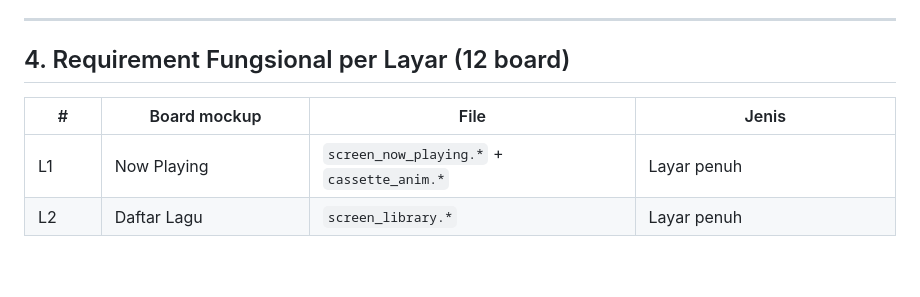
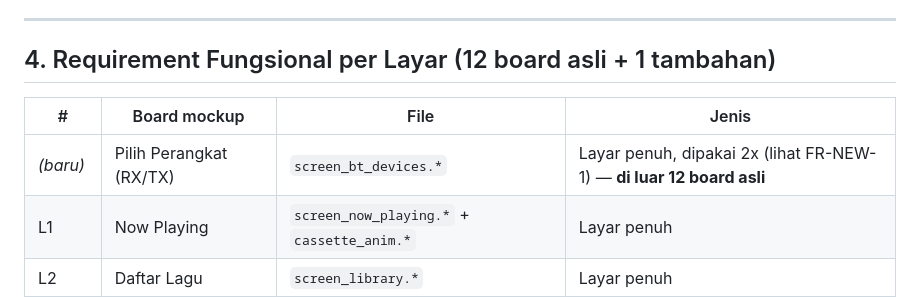
Before and after one commit to Fadlirmn/dap-esp32, a Markdown page: kode-optimasi/PRD.md, the part around one of its changes. Drawn GitHub-style; blank space fills up the shorter version.

```diff
--- a/kode-optimasi/PRD.md
+++ b/kode-optimasi/PRD.md
@@ -124,10 +124,11 @@ Prinsip: **tidak ada bitmap/raster sama sekali**. Dua sumber ikon:
 
 ---
 
-## 4. Requirement Fungsional per Layar (12 board)
+## 4. Requirement Fungsional per Layar (12 board asli + 1 tambahan)
 
 | # | Board mockup | File | Jenis |
 |---|---|---|---|
+| *(baru)* | Pilih Perangkat (RX/TX) | `screen_bt_devices.*` | Layar penuh, dipakai 2x (lihat FR-NEW-1) — **di luar 12 board asli** |
 | L1 | Now Playing | `screen_now_playing.*` + `cassette_anim.*` | Layar penuh |
 | L2 | Daftar Lagu | `screen_library.*` | Layar penuh |
 | L3 | Menu mode | `screen_menu.*` | Layar penuh |
```
Also changed, not shown: other parts of kode-optimasi/PRD.md (+13 -5 lines), kode-optimasi/README.md (+13 -6 lines), kode-optimasi/screenshots/12-pilih-perangkat-rx.png (added), kode-optimasi/screenshots/13-pilih-perangkat-tx.png (added), 9 other files.
